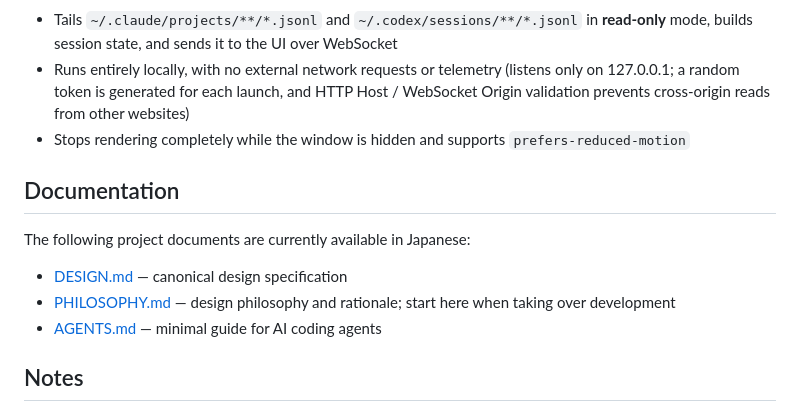
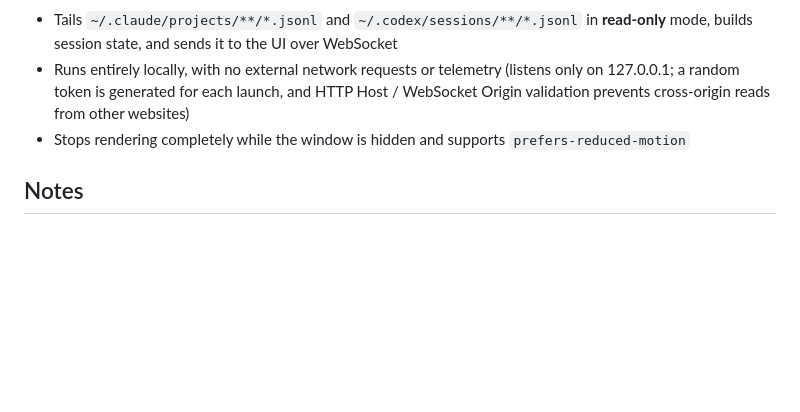
Before and after one commit to yasuhirowevo/agentarium-space, a Markdown page: README.md, the part around the change. Rendered like a GitHub page; blank space fills up the shorter version.

```diff
--- a/README.md
+++ b/README.md
@@ -65,14 +65,6 @@ Environment variables:
 - Stops rendering completely while the window is hidden and supports
   `prefers-reduced-motion`
 
-## Documentation
-
-The following project documents are currently available in Japanese:
-
-- [DESIGN.md](./DESIGN.md) — canonical design specification
-- [PHILOSOPHY.md](./PHILOSOPHY.md) — design philosophy and rationale; start here when taking over development
-- [AGENTS.md](./AGENTS.md) — minimal guide for AI coding agents
-
 ## Notes
 
 - This is an **unofficial** project and is not affiliated with Anthropic or OpenAI.
```
Also changed, not shown: README.ja.md (+0 -6 lines).
